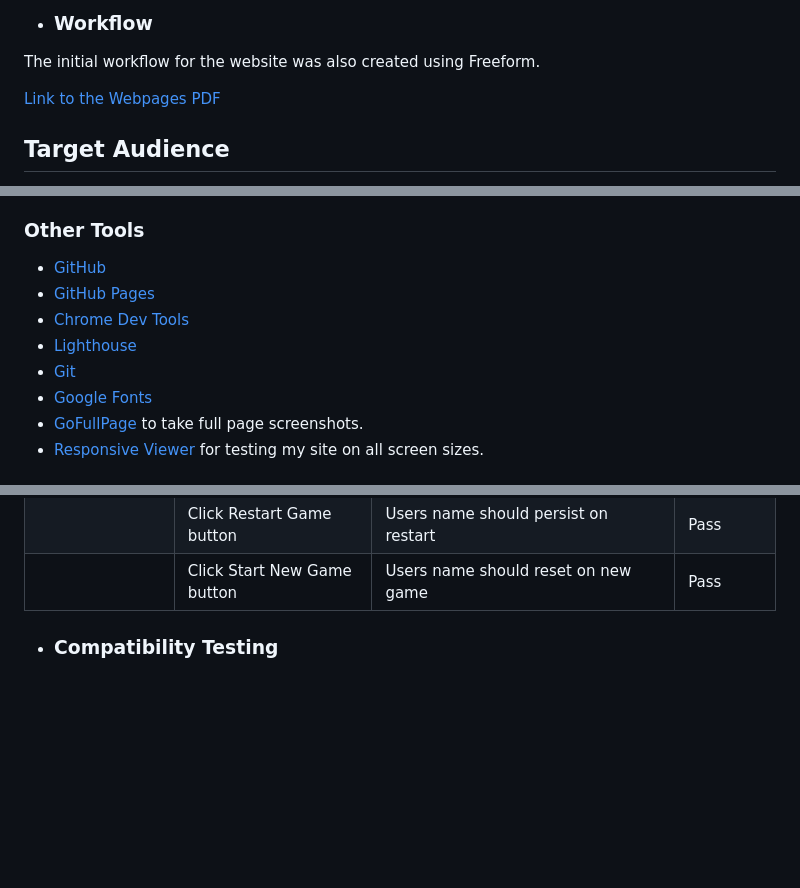
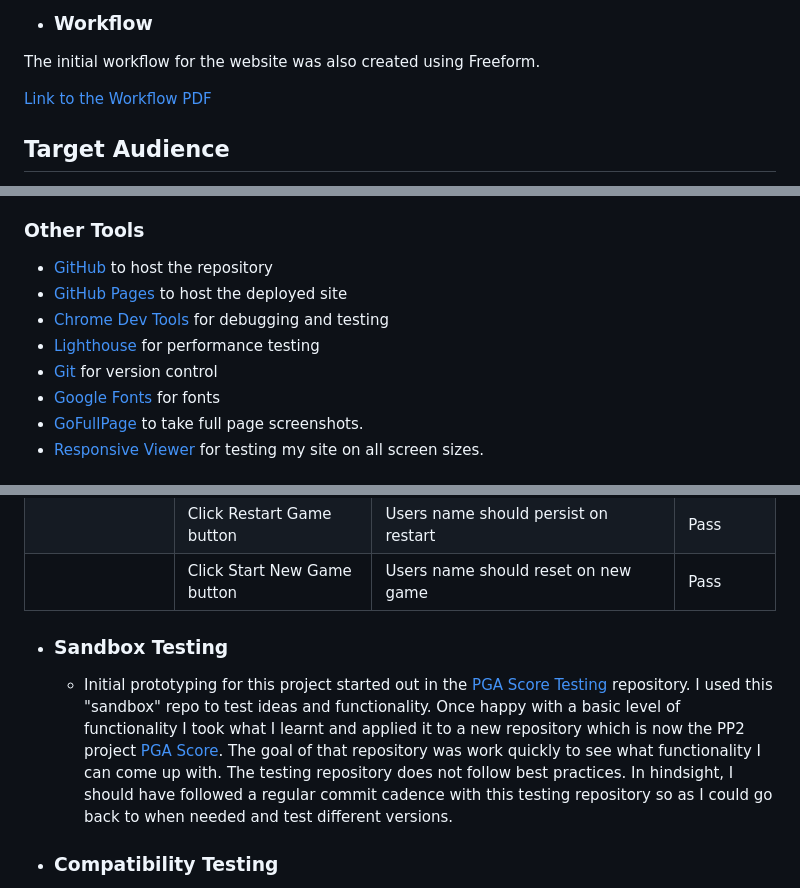
Before and after one commit to MarkClinton/pga-score, a Markdown page: README.md, 3 parts joined by grey strips. Drawn GitHub-style; blank space fills up the shorter version.

Commit message:
Feat: add section sandbox testing README

```diff
--- a/README.md
+++ b/README.md
@@ -42,7 +42,7 @@ Prototypes for the website were designed using Freeform.
 - ### Workflow
 The initial workflow for the website was also created using Freeform.
 
-[Link to the Webpages PDF](documentation/design/PGA%20Score%20-%20Workflow.pdf)
+[Link to the Workflow PDF](documentation/design/PGA%20Score%20-%20Workflow.pdf)
 
 
 ## Target Audience
@@ -183,12 +181,12 @@ of a modal making it re-usable.
 - JavaScript - Provides the logic of the application. Allowing the end user the interact with the webpage.
 
 ### Other Tools
-- [GitHub](https://github.com/)
-- [GitHub Pages](https://pages.github.com/)
-- [Chrome Dev Tools](https://developer.chrome.com/docs/devtools)
-- [Lighthouse](https://chromewebstore.google.com/detail/lighthouse/blipmdconlkpinefehnmjammfjpmpbjk?hl=en)
-- [Git](https://git-scm.com/)
-- [Google Fonts](https://fonts.google.com/)
+- [GitHub](https://github.com/) to host the repository
+- [GitHub Pages](https://pages.github.com/) to host the deployed site
+- [Chrome Dev Tools](https://developer.chrome.com/docs/devtools) for debugging and testing
+- [Lighthouse](https://chromewebstore.google.com/detail/lighthouse/blipmdconlkpinefehnmjammfjpmpbjk?hl=en) for performance testing
+- [Git](https://git-scm.com/) for version control
+- [Google Fonts](https://fonts.google.com/) for fonts
 - [GoFullPage](https://gofullpage.com/) to take full page screenshots.
 - [Responsive Viewer](https://chrome.google.com/webstore/detail/responsive-viewer/inmopeiepgfljkpkidclfgbgbmfcennb/related?hl=en) for testing my site on all screen sizes.
 
@@ -252,6 +250,8 @@ of a modal making it re-usable.
 ||Click Restart Game button|Users name should persist on restart| Pass |
 ||Click Start New Game button|Users name should reset on new game| Pass |
 
+- ### Sandbox Testing
+  - Initial prototyping for this project started out in the [PGA Score Testing](https://github.com/MarkClinton/pga-score-testing) repository. I used this "sandbox" repo to test ideas and functionality. Once happy with a basic level of functionality I took what I learnt and applied it to a new repository which is now the PP2 project [PGA Score](https://github.com/MarkClinton/pga-score?tab=readme-ov-file). The goal of that repository was work quickly to see what functionality I can come up with. The testing repository does not follow best practices. In hindsight, I should have followed a regular commit cadence with this testing repository so as I could go back to when needed and test different versions.
 
 - ### Compatibility Testing
   - Chrome Desktop Version 126.0.6478.127
```
Also changed, not shown: other parts of README.md (+0 -2 lines).
